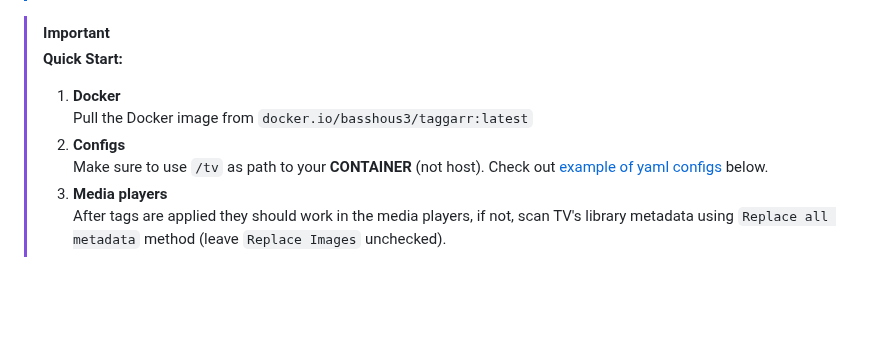
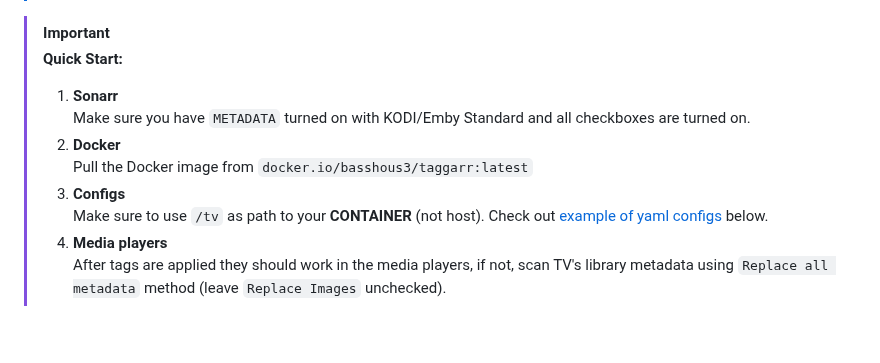
Before and after one commit to BassHous3/taggarr, a Markdown page: README.md, the part around the change. Drawn GitHub-style; blank space fills up the shorter version.

Commit message:
Update Quick Start section in README.md

```diff
--- a/README.md
+++ b/README.md
@@ -111,11 +111,13 @@ This way, you can filter your shows based on if they're dubbed or not, using tag
 > [!IMPORTANT]
 > **Quick Start:**
 >
-> 1. **Docker**
+> 1. **Sonarr**
+> Make sure you have `METADATA` turned on with KODI/Emby Standard and all checkboxes are turned on.
+> 2. **Docker**
 > Pull the Docker image from `docker.io/basshous3/taggarr:latest`
-> 2. **Configs**
+> 3. **Configs**
 > Make sure to use `/tv` as path to your **CONTAINER** (not host). Check out [example of yaml configs](https://github.com/BassHous3/taggarr?tab=readme-ov-file#configuration-example)  below.
-> 3. **Media players**
+> 4. **Media players**
 > After tags are applied they should work in the media players, if not, scan TV's library metadata using `Replace all metadata` method (leave `Replace Images` unchecked).
 
 <br>
```
